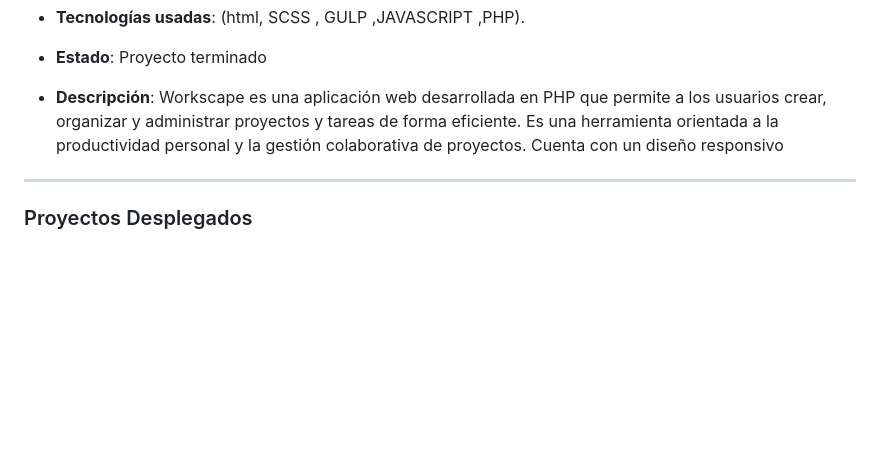
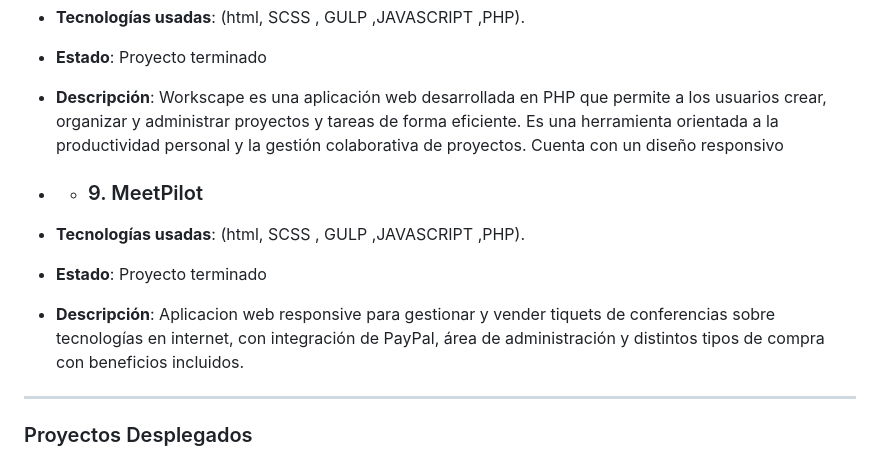
Before and after one commit to PedroCaaveiro/Trabajos, a Markdown page: README.md, the part around one of its changes. Rendered like a GitHub page; blank space fills up the shorter version.

```diff
--- a/README.md
+++ b/README.md
@@ -44,6 +44,12 @@ Este repositorio contiene diferentes proyectos que he desarrollado utilizando di
 - **Estado**: Proyecto terminado
 - **Descripción**: Workscape es una aplicación web desarrollada en PHP que permite a los usuarios crear, organizar y administrar proyectos y tareas de forma eficiente. Es una herramienta orientada a la productividad personal y la gestión colaborativa de proyectos. Cuenta con un diseño responsivo
 
+- - ### 9. MeetPilot
+- **Tecnologías usadas**: (html, SCSS , GULP ,JAVASCRIPT ,PHP).
+- **Estado**: Proyecto terminado
+- **Descripción**: Aplicacion web  responsive para gestionar y vender tiquets de conferencias sobre tecnologías en internet, con integración de PayPal, área de administración y distintos tipos de compra con beneficios incluidos.
+
+
 ---
 ### Proyectos Desplegados
 
```
Also changed, not shown: other parts of README.md (+1 -0 lines).
